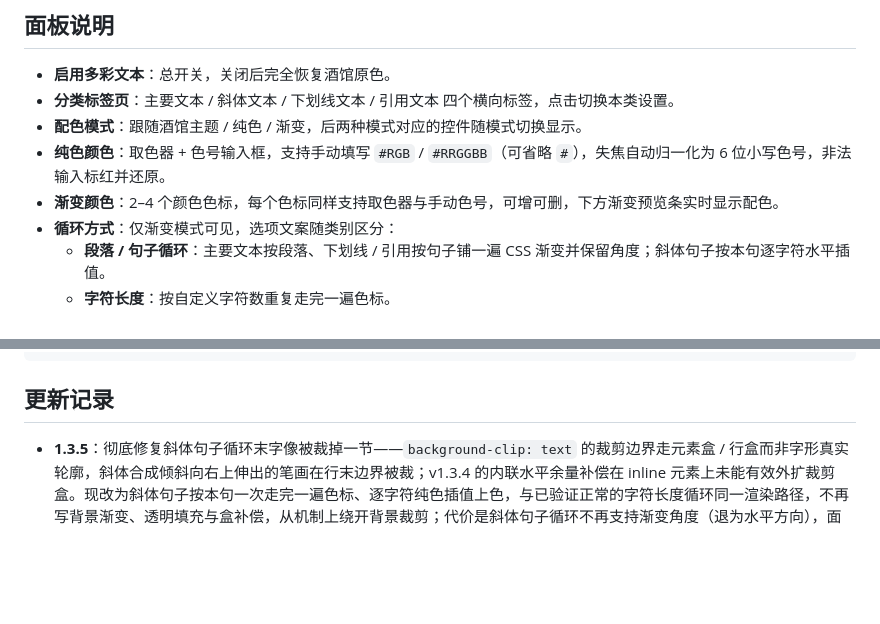
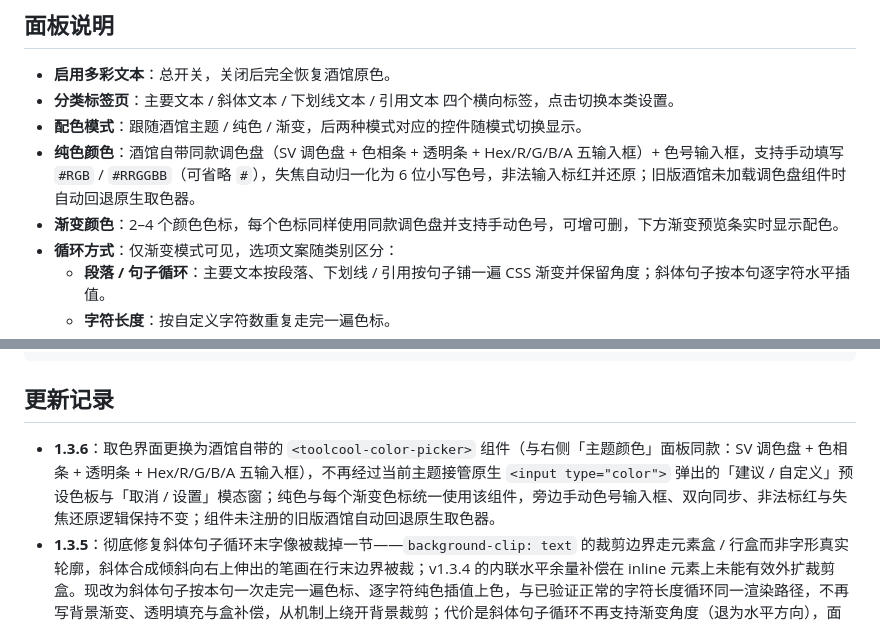
Before and after one commit to yg0108011/st-colorful-text, a Markdown page: README.md, 2 parts joined by grey strips. Rendered like a GitHub page; blank space fills up the shorter version.

Commit message:
v1.3.6: 补推 README——面板说明改为同款调色盘表述并新增 1.3.6 更新记录

```diff
--- a/README.md
+++ b/README.md
@@ -38,8 +38,8 @@
 - **启用多彩文本**：总开关，关闭后完全恢复酒馆原色。
 - **分类标签页**：主要文本 / 斜体文本 / 下划线文本 / 引用文本 四个横向标签，点击切换本类设置。
 - **配色模式**：跟随酒馆主题 / 纯色 / 渐变，后两种模式对应的控件随模式切换显示。
-- **纯色颜色**：取色器 + 色号输入框，支持手动填写 `#RGB` / `#RRGGBB`（可省略 `#`），失焦自动归一化为 6 位小写色号，非法输入标红并还原。
-- **渐变颜色**：2–4 个颜色色标，每个色标同样支持取色器与手动色号，可增可删，下方渐变预览条实时显示配色。
+- **纯色颜色**：酒馆自带同款调色盘（SV 调色盘 + 色相条 + 透明条 + Hex/R/G/B/A 五输入框）+ 色号输入框，支持手动填写 `#RGB` / `#RRGGBB`（可省略 `#`），失焦自动归一化为 6 位小写色号，非法输入标红并还原；旧版酒馆未加载调色盘组件时自动回退原生取色器。
+- **渐变颜色**：2–4 个颜色色标，每个色标同样使用同款调色盘并支持手动色号，可增可删，下方渐变预览条实时显示配色。
 - **循环方式**：仅渐变模式可见，选项文案随类别区分：
   - **段落 / 句子循环**：主要文本按段落、下划线 / 引用按句子铺一遍 CSS 渐变并保留角度；斜体句子按本句逐字符水平插值。
   - **字符长度**：按自定义字符数重复走完一遍色标。
@@ -93,6 +93,7 @@ node --test engine.test.mjs
 
 ## 更新记录
 
+- **1.3.6**：取色界面更换为酒馆自带的 `<toolcool-color-picker>` 组件（与右侧「主题颜色」面板同款：SV 调色盘 + 色相条 + 透明条 + Hex/R/G/B/A 五输入框），不再经过当前主题接管原生 `<input type="color">` 弹出的「建议 / 自定义」预设色板与「取消 / 设置」模态窗；纯色与每个渐变色标统一使用该组件，旁边手动色号输入框、双向同步、非法标红与失焦还原逻辑保持不变；组件未注册的旧版酒馆自动回退原生取色器。
 - **1.3.5**：彻底修复斜体句子循环末字像被裁掉一节——`background-clip: text` 的裁剪边界走元素盒 / 行盒而非字形真实轮廓，斜体合成倾斜向右上伸出的笔画在行末边界被裁；v1.3.4 的内联水平余量补偿在 inline 元素上未能有效外扩裁剪盒。现改为斜体句子按本句一次走完一遍色标、逐字符纯色插值上色，与已验证正常的字符长度循环同一渲染路径，不再写背景渐变、透明填充与盒补偿，从机制上绕开背景裁剪；代价是斜体句子循环不再支持渐变角度（退为水平方向），面板斜体句子循环下自动隐藏角度滑杆，主要文本 / 下划线 / 引用及其余循环方式不受影响。
 - **1.3.4**：修复斜体句子循环（段落渐变）末字像被裁掉一节——斜体是 inline 元素，字形合成倾斜向右上伸出，而 `background-clip: text` 的背景盒按未倾斜的字符盒计算，末字右侧伸出的笔画落在背景盒外、透出深色背景；现在给斜体渐变元素左右各留 0.16em 水平余量外扩背景盒，负 margin 抵消对行宽与换行的影响，主要文本、下划线、引用与字符长度循环不受影响。
 - **1.3.3**：修复段落 / 句子循环下末字与子元素发黑缺色——父级渐变用 `background-clip: text` + 透明文字填充，该透明色会沿继承链泄漏到内部「跟随主题」「纯色」的斜体 / 下划线 / 引用 / 双引号片段，盖过其颜色使笔画透出深色背景；现在主题色与纯色子元素显式把填充色设为 `currentColor` 阻断继承泄漏，字符长度循环不受影响。
```
